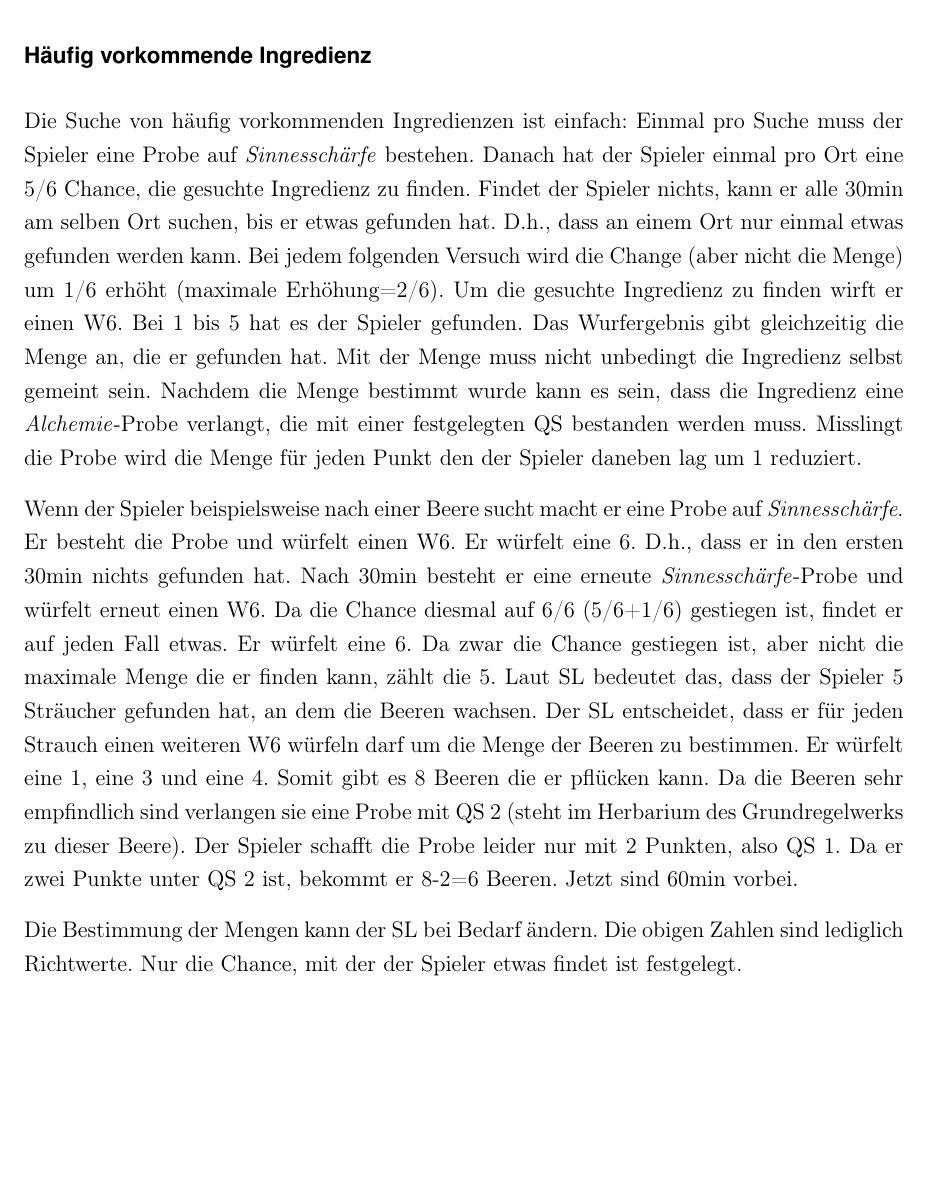
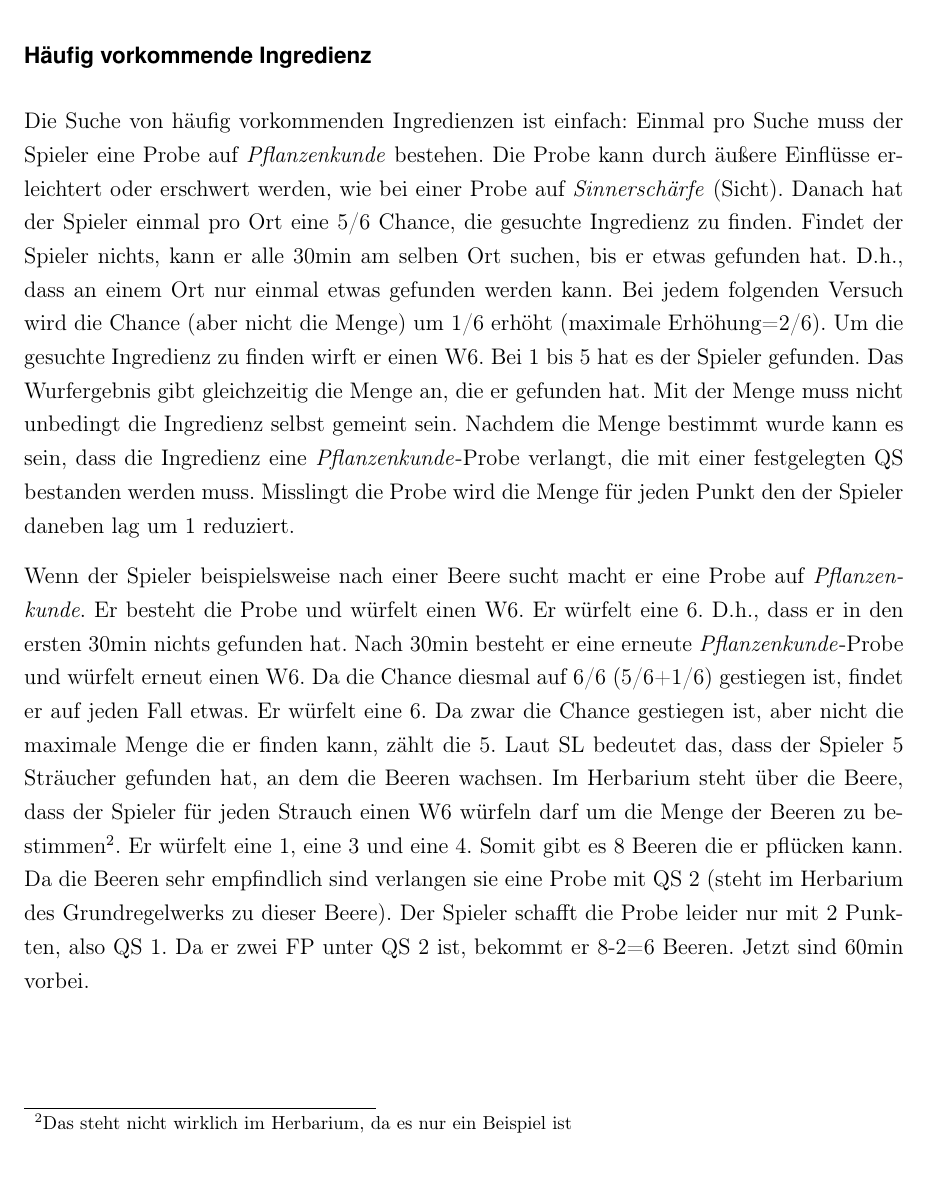
Before and after one commit to WitcherPnP/Grundregelwerk, a LaTeX document (latex/Witcher_PnP_Grundregelwerk.tex, which reads latex/inhalt/alchemie.tex): part of page 54 of 150, cut so that both start at the same text. Compiled offline with pdfLaTeX; an older LaTeX class or package is replaced by its successor.

Commit message:
die Suche nach Ingredienzen verlangt jetzt eine Probe auf Pflanzenkunde anstatt Sinnerschärfe

```diff
--- a/latex/inhalt/alchemie.tex
+++ b/latex/inhalt/alchemie.tex
@@ -96,11 +96,9 @@ Bei der Suche von Ingredienzen muss der SL zwischen zwei Varianten unterscheiden
 Bei der gezielten Suche bestimmt der Spieler vor der Probe, welche Ingredienz er sucht. Zusätzlich gibt er an, wie lange er danach suchen möchte. Je länger er sucht, desto höher ist die Wahrscheinlichkeit, dass er etwas findet.
 
 \subsubsection{Häufig vorkommende Ingredienz}
-Die Suche von häufig vorkommenden Ingredienzen ist einfach: Einmal pro Suche muss der Spieler eine Probe auf \textit{Sinnesschärfe} bestehen. Danach hat der Spieler einmal pro Ort eine 5/6 Chance, die gesuchte Ingredienz zu finden. Findet der Spieler nichts, kann er alle 30min am selben Ort suchen, bis er etwas gefunden hat. D.h., dass an einem Ort nur einmal etwas gefunden werden kann. Bei jedem folgenden Versuch wird die Change (aber nicht die Menge) um 1/6 erhöht (maximale Erhöhung=2/6). Um die gesuchte Ingredienz zu finden wirft er einen W6. Bei 1 bis 5 hat es der Spieler gefunden. Das Wurfergebnis gibt gleichzeitig die Menge an, die er gefunden hat. Mit der Menge muss nicht unbedingt die Ingredienz selbst gemeint sein. Nachdem die Menge bestimmt wurde kann es sein, dass die Ingredienz eine \textit{Alchemie}-Probe verlangt, die mit einer festgelegten QS bestanden werden muss. Misslingt die Probe wird die Menge für jeden Punkt den der Spieler daneben lag um 1 reduziert.
+Die Suche von häufig vorkommenden Ingredienzen ist einfach: Einmal pro Suche muss der Spieler eine Probe auf \textit{Pflanzenkunde} bestehen. Die Probe kann durch äußere Einflüsse erleichtert oder erschwert werden, wie bei einer Probe auf \textit{Sinnerschärfe} (Sicht). Danach hat der Spieler einmal pro Ort eine 5/6 Chance, die gesuchte Ingredienz zu finden. Findet der Spieler nichts, kann er alle 30min am selben Ort suchen, bis er etwas gefunden hat. D.h., dass an einem Ort nur einmal etwas gefunden werden kann. Bei jedem folgenden Versuch wird die Chance (aber nicht die Menge) um 1/6 erhöht (maximale Erhöhung=2/6). Um die gesuchte Ingredienz zu finden wirft er einen W6. Bei 1 bis 5 hat es der Spieler gefunden. Das Wurfergebnis gibt gleichzeitig die Menge an, die er gefunden hat. Mit der Menge muss nicht unbedingt die Ingredienz selbst gemeint sein. Nachdem die Menge bestimmt wurde kann es sein, dass die Ingredienz eine \textit{Pflanzenkunde}-Probe verlangt, die mit einer festgelegten QS bestanden werden muss. Misslingt die Probe wird die Menge für jeden Punkt den der Spieler daneben lag um 1 reduziert.
 
-Wenn der Spieler beispielsweise nach einer Beere sucht macht er eine Probe auf \textit{Sinnesschärfe}. Er besteht die Probe und würfelt einen W6. Er würfelt eine 6. D.h., dass er in den ersten 30min nichts gefunden hat. Nach 30min besteht er eine erneute \textit{Sinnesschärfe}-Probe und würfelt erneut einen W6. Da die Chance diesmal auf 6/6 (5/6+1/6) gestiegen ist, findet er auf jeden Fall etwas. Er würfelt eine 6. Da zwar die Chance gestiegen ist, aber nicht die maximale Menge die er finden kann, zählt die 5. Laut SL bedeutet das, dass der Spieler 5 Sträucher gefunden hat, an dem die Beeren wachsen. Der SL entscheidet, dass er für jeden Strauch einen weiteren W6 würfeln darf um die Menge der Beeren zu bestimmen. Er würfelt eine 1, eine 3 und eine 4. Somit gibt es 8 Beeren die er pflücken kann. Da die Beeren sehr empfindlich sind verlangen sie eine Probe mit QS 2 (steht im Herbarium des Grundregelwerks zu dieser Beere). Der Spieler schafft die Probe leider nur mit 2 Punkten, also QS 1. Da er zwei Punkte unter QS 2 ist, bekommt er 8-2=6 Beeren. Jetzt sind 60min vorbei.
-
-Die Bestimmung der Mengen kann der SL bei Bedarf ändern. Die obigen Zahlen sind lediglich Richtwerte. Nur die Chance, mit der der Spieler etwas findet ist festgelegt.
+Wenn der Spieler beispielsweise nach einer Beere sucht macht er eine Probe auf \textit{Pflanzenkunde}. Er besteht die Probe und würfelt einen W6. Er würfelt eine 6. D.h., dass er in den ersten 30min nichts gefunden hat. Nach 30min besteht er eine erneute \textit{Pflanzenkunde}-Probe und würfelt erneut einen W6. Da die Chance diesmal auf 6/6 (5/6+1/6) gestiegen ist, findet er auf jeden Fall etwas. Er würfelt eine 6. Da zwar die Chance gestiegen ist, aber nicht die maximale Menge die er finden kann, zählt die 5. Laut SL bedeutet das, dass der Spieler 5 Sträucher gefunden hat, an dem die Beeren wachsen. Im Herbarium steht über die Beere, dass der Spieler für jeden Strauch einen W6 würfeln darf um die Menge der Beeren zu bestimmen\footnote{Das steht nicht wirklich im Herbarium, da es nur ein Beispiel ist}. Er würfelt eine 1, eine 3 und eine 4. Somit gibt es 8 Beeren die er pflücken kann. Da die Beeren sehr empfindlich sind verlangen sie eine Probe mit QS 2 (steht im Herbarium des Grundregelwerks zu dieser Beere). Der Spieler schafft die Probe leider nur mit 2 Punkten, also QS 1. Da er zwei FP unter QS 2 ist, bekommt er 8-2=6 Beeren. Jetzt sind 60min vorbei.
 
 \subsubsection{Mittelhäufig/selten vorkommende Ingredienz}
 Die Suche nach mittelhäufig und selten vorkommenden Ingredienzen verläuft genauso wie bei den häufig Vorkommenden. Bei mittelhäufigen Ingredienzen sinkt die Chance auf 1/2 (1 bis 3 bei W6) und bei seltenen Ingredienzen auf 1/6 (1 bei W6).
```
Also changed, not shown: latex/Witcher_PnP_Grundregelwerk.pdf.
